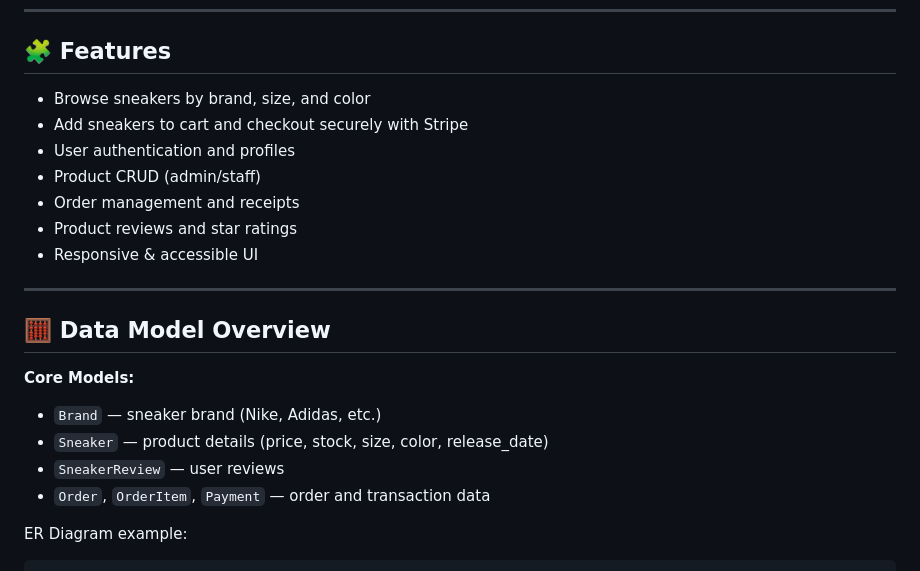
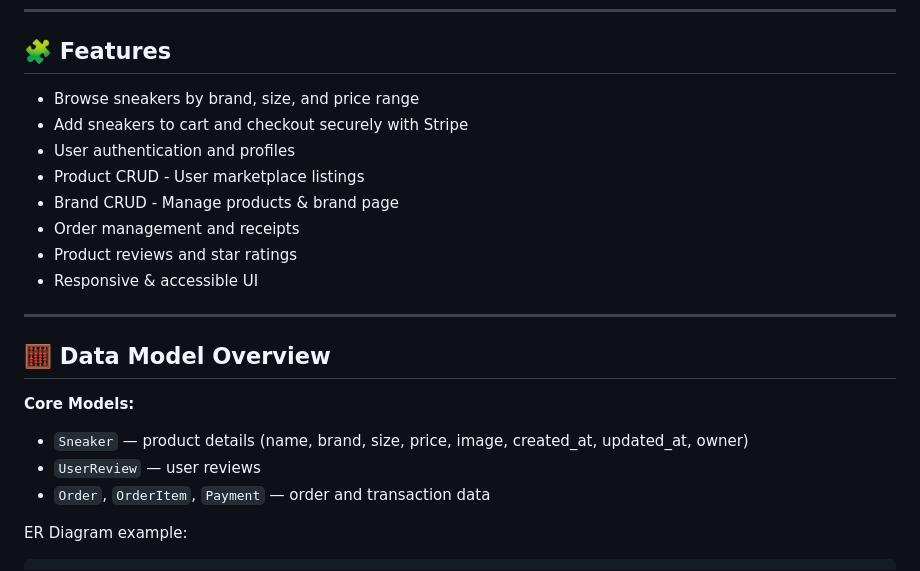
Before and after one commit to Ljkkj7/Milestone4, a Markdown page: README.md, the part around the change. GitHub-like rendering.

Commit message:
Updated README to better reflect current project progress

```diff
--- a/README.md
+++ b/README.md
@@ -89,10 +89,11 @@ python manage.py runserver
 
 ## 🧩 Features
 
-- Browse sneakers by brand, size, and color
+- Browse sneakers by brand, size, and price range
 - Add sneakers to cart and checkout securely with Stripe
 - User authentication and profiles
-- Product CRUD (admin/staff)
+- Product CRUD - User marketplace listings
+- Brand CRUD - Manage products & brand page
 - Order management and receipts
 - Product reviews and star ratings
 - Responsive & accessible UI
@@ -103,9 +104,8 @@ python manage.py runserver
 
 **Core Models:**
 
-- `Brand` — sneaker brand (Nike, Adidas, etc.)
-- `Sneaker` — product details (price, stock, size, color, release_date)
-- `SneakerReview` — user reviews
+- `Sneaker` — product details (name, brand, size, price, image, created_at, updated_at, owner)
+- `UserReview` — user reviews
 - `Order`, `OrderItem`, `Payment` — order and transaction data
 
 ER Diagram example:
```
